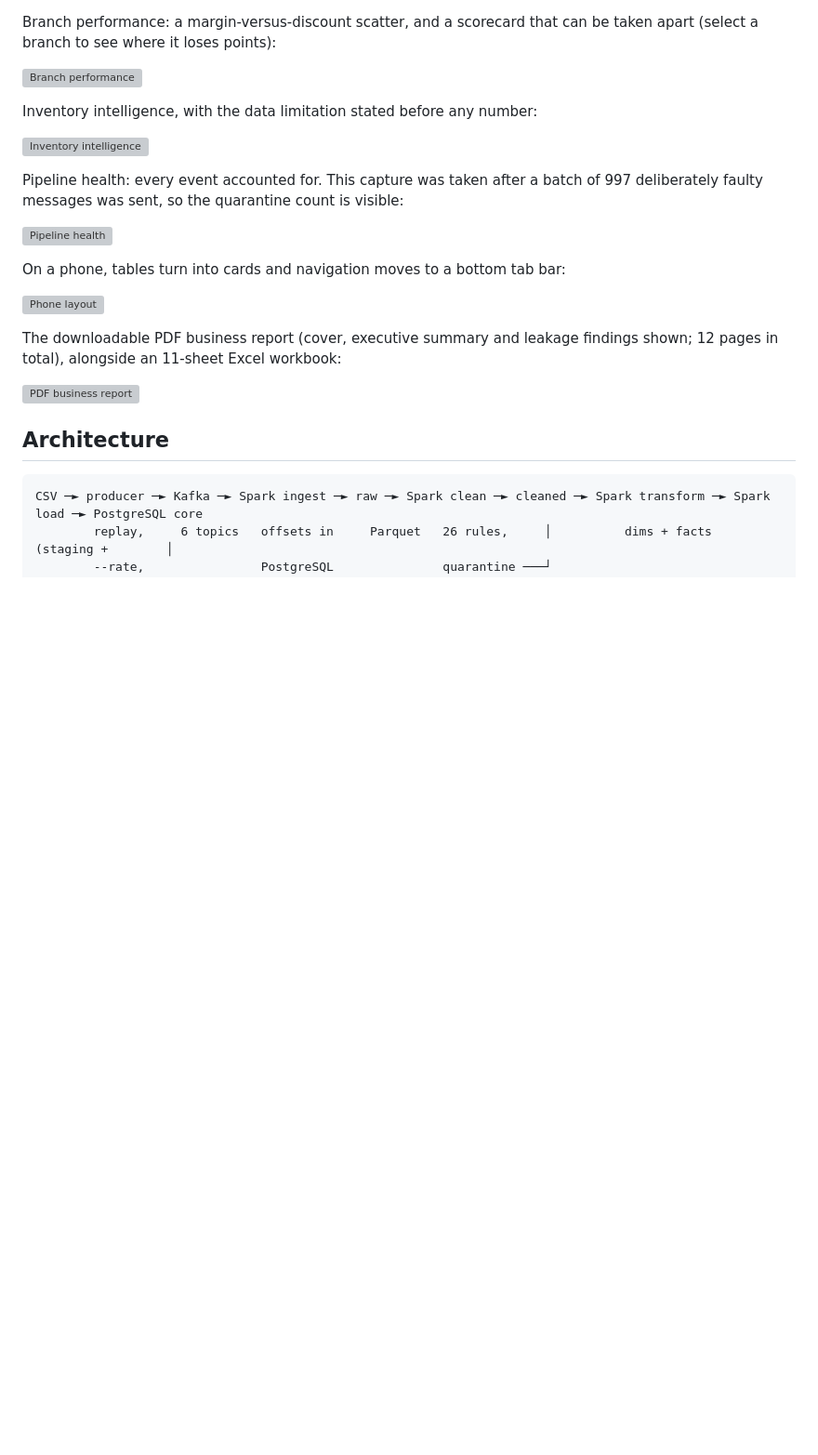
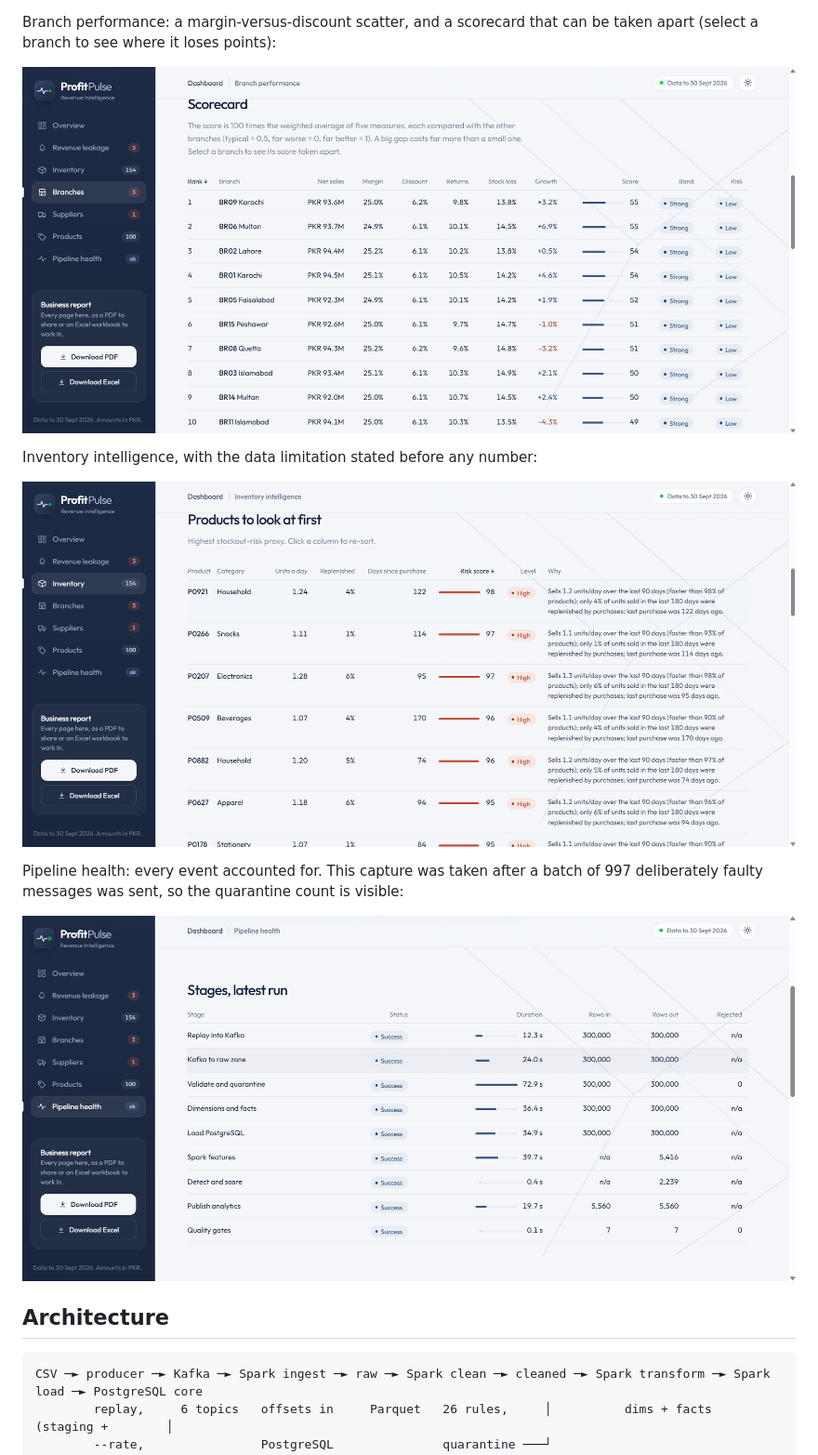
Before and after one commit to AliRaza7x/ProfitPulse, a Markdown page: README.md, the part around one of its changes. Shown at 93% size. Drawn GitHub-style; blank space fills up the shorter version; grey boxes are pictures that could not be loaded.

Commit message:
Change image formats in README.md from .jpg to .png
Updated image file extensions from .jpg to .png for better quality.

```diff
--- a/README.md
+++ b/README.md
@@ -54,23 +54,15 @@ Case files on the Revenue leakage page. Each shows the size of the problem, the
 
 Branch performance: a margin-versus-discount scatter, and a scorecard that can be taken apart (select a branch to see where it loses points):
 
-![Branch performance](docs/img/branches.jpg)
+![Branch performance](docs/img/branches.png)
 
 Inventory intelligence, with the data limitation stated before any number:
 
-![Inventory intelligence](docs/img/inventory.jpg)
+![Inventory intelligence](docs/img/inventory.png)
 
 Pipeline health: every event accounted for. This capture was taken after a batch of 997 deliberately faulty messages was sent, so the quarantine count is visible:
 
-![Pipeline health](docs/img/pipeline-health.jpg)
-
-On a phone, tables turn into cards and navigation moves to a bottom tab bar:
-
-![Phone layout](docs/img/mobile.jpg)
-
-The downloadable PDF business report (cover, executive summary and leakage findings shown; 12 pages in total), alongside an 11-sheet Excel workbook:
-
-![PDF business report](docs/img/report-pdf.jpg)
+![Pipeline health](docs/img/pipeline-health.png)
 
 ## Architecture
 
```
Also changed, not shown: other parts of README.md (+3 -3 lines).
